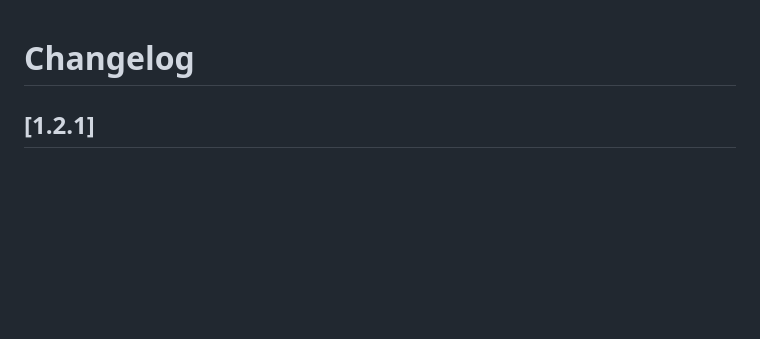
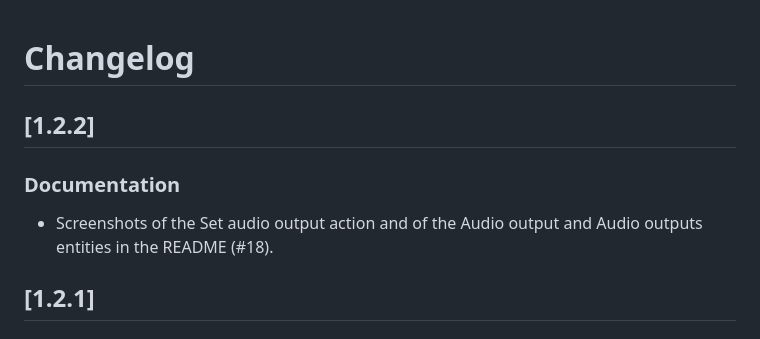
Before and after one commit to Emilhaurum/ha-apple-tv-output, a Markdown page: CHANGELOG.md, the part around the change. Drawn GitHub-style; blank space fills up the shorter version.

Commit message:
1.2.2: README screenshots (#21)
* README: add screenshots of the action and the entities

A screenshot of the Set audio output action in Developer tools under the introduction, and one of
the Audio output dropdown and Audio outputs sensor in the Entities section. Both were taken on a real
Home Assistant 2026.11 installation. The images use full URLs so they also show in HACS.

The dashboard button example asked for in the issue is already in the README (since 1.2.0).

Closes #18

Co-Authored-By: Claude Opus 5.5 <noreply@anthropic.com>

* Release 1.2.2 with the README screenshots

Co-Authored-By: Claude Opus 5.5 <noreply@anthropic.com>
Claude-Session: https://claude.ai/code/session_01AuxZxAMfiAdUMG3TA64r37

---------

Co-authored-by: Claude Opus 5.5 <noreply@anthropic.com>

```diff
--- a/CHANGELOG.md
+++ b/CHANGELOG.md
@@ -1,4 +1,11 @@
 # Changelog
+
+## [1.2.2]
+
+### Documentation
+
+- Screenshots of the Set audio output action and of the Audio output and Audio outputs entities in
+  the README (#18).
 
 ## [1.2.1]
 
```
Also changed, not shown: README.md (+4 -0 lines), docs/audio-output-entities.png (added), docs/set-output-action.png (added), 1 other file.
